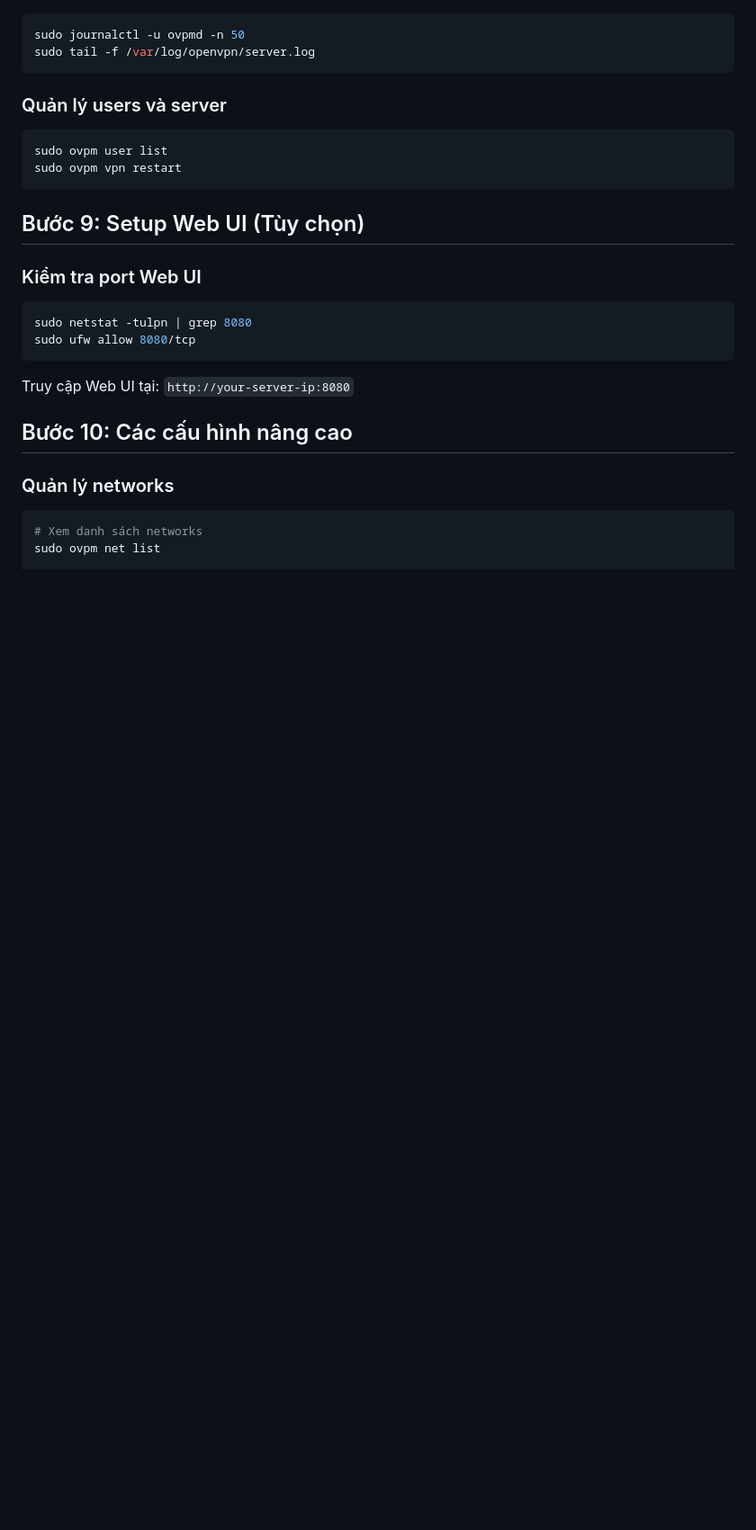
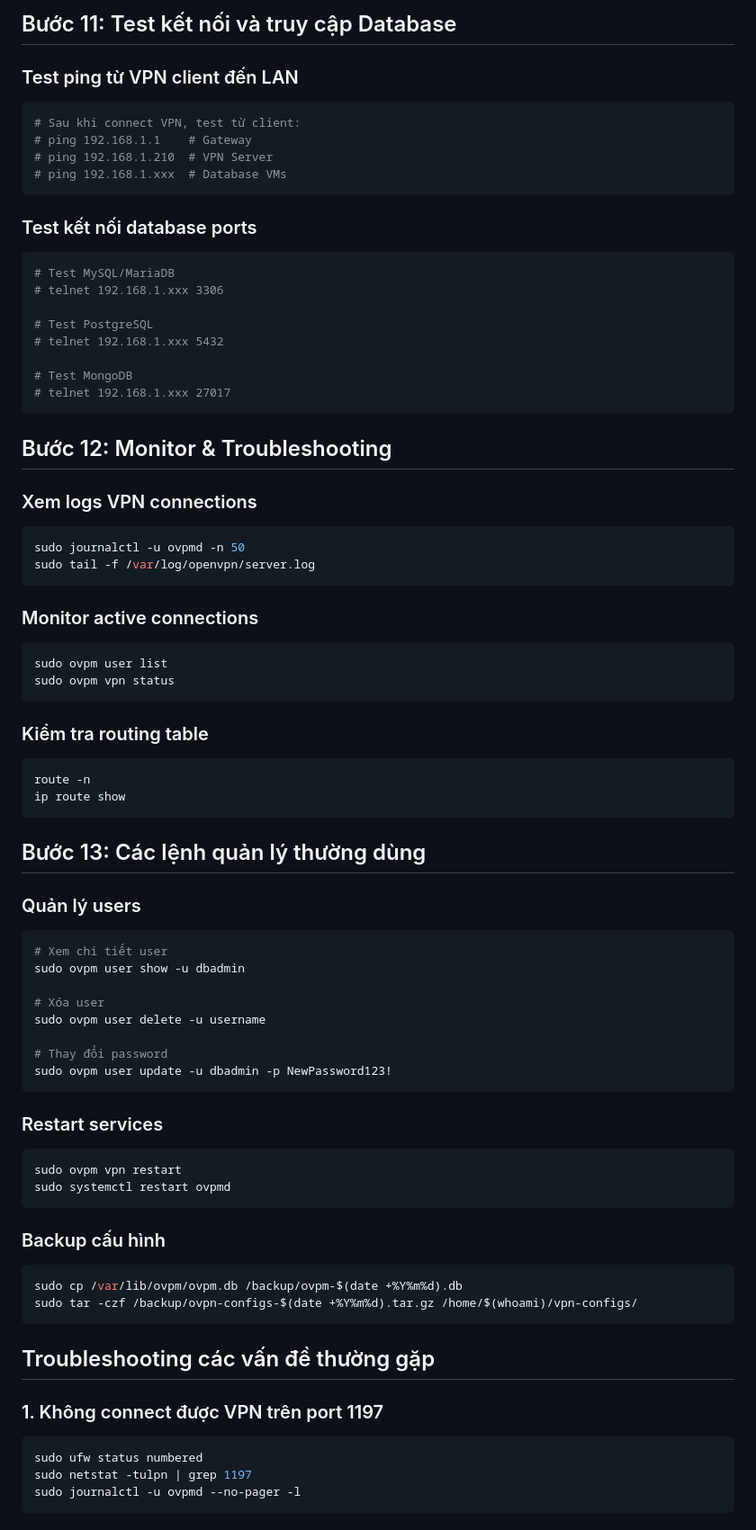
Before and after one commit to nguyentantai21042004/onprem-document, a Markdown page: OVPM.md, the part around the change printed below. Shown: that part at 90% size. Rendered like a GitHub page; blank space fills up the shorter version.

````diff
--- a/OVPM.md
+++ b/OVPM.md
@@ -136,30 +242,86 @@ sudo ss -tulpn | grep 1194
+## Bước 11: Test kết nối và truy cập Database
+
+### Test ping từ VPN client đến LAN
+
+```bash
+# Sau khi connect VPN, test từ client:
+# ping 192.168.1.1    # Gateway
+# ping 192.168.1.210  # VPN Server
+# ping 192.168.1.xxx  # Database VMs
+```
+
+### Test kết nối database ports
+
+```bash
+# Test MySQL/MariaDB
+# telnet 192.168.1.xxx 3306
+
+# Test PostgreSQL
+# telnet 192.168.1.xxx 5432
+
+# Test MongoDB
+# telnet 192.168.1.xxx 27017
+```
+
+## Bước 12: Monitor & Troubleshooting
+
+### Xem logs VPN connections
 
 ```bash
 sudo journalctl -u ovpmd -n 50
 sudo tail -f /var/log/openvpn/server.log
 ```
 
-### Quản lý users và server
+### Monitor active connections
 
 ```bash
 sudo ovpm user list
-sudo ovpm vpn restart
+sudo ovpm vpn status
 ```
 
-## Bước 9: Setup Web UI (Tùy chọn)
-
-### Kiểm tra port Web UI
+### Kiểm tra routing table
 
 ```bash
-sudo netstat -tulpn | grep 8080
-sudo ufw allow 8080/tcp
+route -n
+ip route show
 ```
 
-Truy cập Web UI tại: `http://your-server-ip:8080`
+## Bước 13: Các lệnh quản lý thường dùng
 
-## Bước 10: Các cấu hình nâng cao
-
-### Quản lý networks
+### Quản lý users
 
 ```bash
-# Xem danh sách networks
+# Xem chi tiết user
+sudo ovpm user show -u dbadmin
+
+# Xóa user
+sudo ovpm user delete -u username
+
+# Thay đổi password
+sudo ovpm user update -u dbadmin -p NewPassword123!
+```
+
+### Restart services
+
+```bash
+sudo ovpm vpn restart
+sudo systemctl restart ovpmd
+```
+
+### Backup cấu hình
+
+```bash
+sudo cp /var/lib/ovpm/ovpm.db /backup/ovpm-$(date +%Y%m%d).db
+sudo tar -czf /backup/ovpn-configs-$(date +%Y%m%d).tar.gz /home/$(whoami)/vpn-configs/
+```
+
+## Troubleshooting các vấn đề thường gặp
+
+### 1. Không connect được VPN trên port 1197
+
+```bash
+sudo ufw status numbered
+sudo netstat -tulpn | grep 1197
+sudo journalctl -u ovpmd --no-pager -l
+```
+
````
Also changed, not shown: other parts of OVPM.md (+201 -77 lines), WakeOnLans.md (added, +27 -0 lines).
